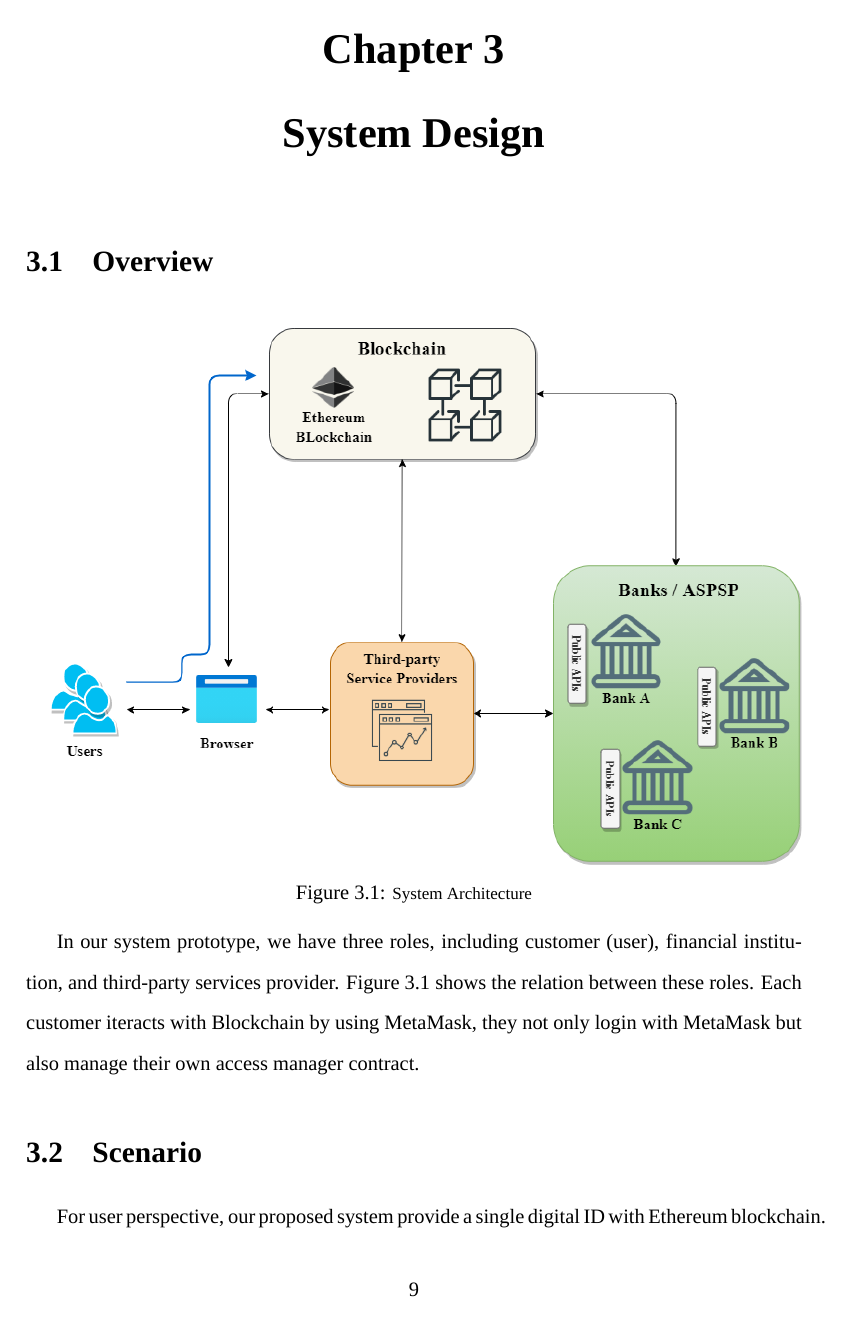
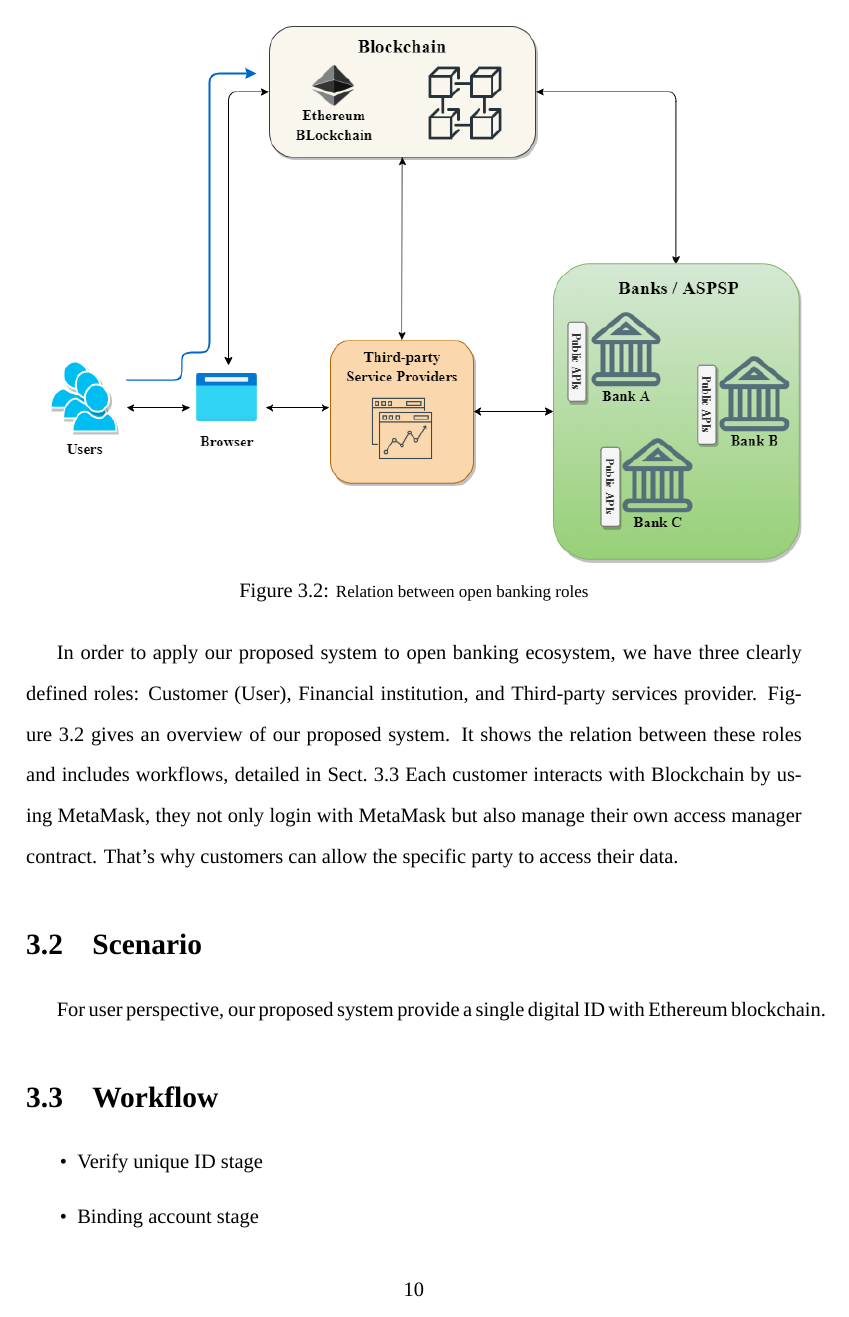
Before and after one commit to jenhao-thesis/jenhao-thesis-2021, a LaTeX thesis (main.tex, which reads chapters/03 system_design.tex): page 17 of 28 before the commit and page 18 of 29 after it. Compiled offline with XeLaTeX; a missing font is replaced by an installed copy or a similar font.

Commit message:
update system design

```diff
--- a/chapters/03 system_design.tex
+++ b/chapters/03 system_design.tex
@@ -6,17 +6,24 @@
 \begin{figure}[hb]
     \centering
-    \includegraphics[height=!,width=1\linewidth,keepaspectratio=true]{figures/system architecture-banks.png}
+    \includegraphics[height=!,width=1\linewidth,keepaspectratio=true]{figures/system_architecture.png}
     \caption{{\footnotesize System Architecture}}
     \label{fig:system_architecture}
 \end{figure}
 
-    In our system prototype, we have three roles, including customer (user), financial institution, and third-party services provider. Figure~\ref{fig:system_architecture} shows the relation between these roles. Each customer iteracts with Blockchain by using MetaMask, they not only login with MetaMask but also manage their own access manager contract.
+\newpage
+\begin{figure}[hb]
+    \centering
+    \includegraphics[height=!,width=1\linewidth,keepaspectratio=true]{figures/system architecture-banks.png}
+    \caption{{\footnotesize Relation between open banking roles}}
+    \label{fig:relation}
+\end{figure}
+    In order to apply our proposed system to open banking ecosystem, we have three clearly defined roles: Customer (User), Financial institution, and Third-party services provider. Figure~\ref{fig:relation} gives an overview of our proposed system. It shows the relation between these roles and includes workflows, detailed in Sect.~\ref{ssec:workflow} Each customer interacts with Blockchain by using MetaMask, they not only login with MetaMask but also manage their own access manager contract. That's why customers can allow the specific party to access their data.
 
 \section{Scenario}
 
     For user perspective, our proposed system provide a single digital ID with Ethereum blockchain.
 
-\section{Workflow}
+\section{Workflow} \label{ssec:workflow}
 \begin{itemize}
     \item Verify unique ID stage
     \item Binding account stage
```
Also changed, not shown: chapters/03 system_design.tex (2 more changed lines).
